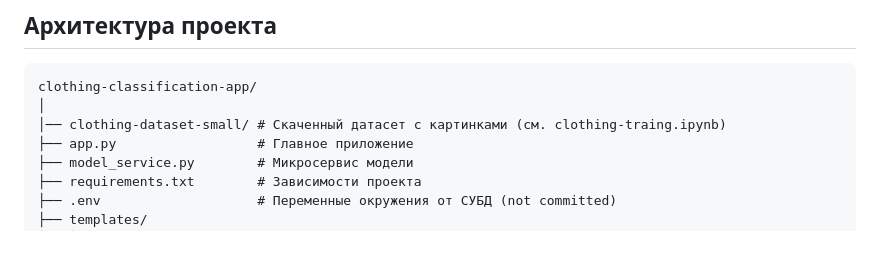
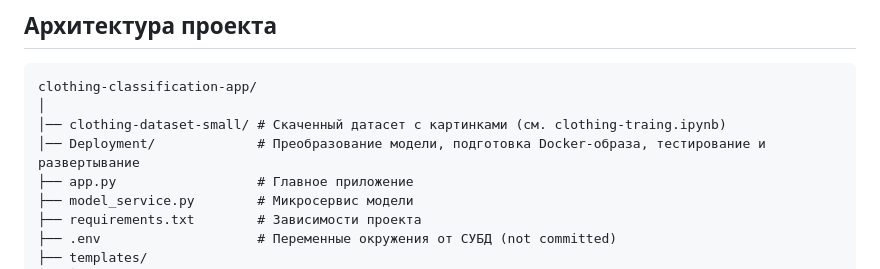
Before and after one commit to EgorSinitsyn/Clothing_classification, a Markdown page: README.md, the part around the change. GitHub-like rendering; blank space fills up the shorter version.

Commit message:
Добавлен README.md (v1.1)

```diff
--- a/README.md
+++ b/README.md
@@ -20,6 +20,7 @@
     clothing-classification-app/
     │
     │── clothing-dataset-small/ # Скаченный датасет с картинками (см. clothing-traing.ipynb)
+    │── Deployment/             # Преобразование модели, подготовка Docker-образа, тестирование и развертывание
     ├── app.py                  # Главное приложение
     ├── model_service.py        # Микросервис модели
     ├── requirements.txt        # Зависимости проекта
```
